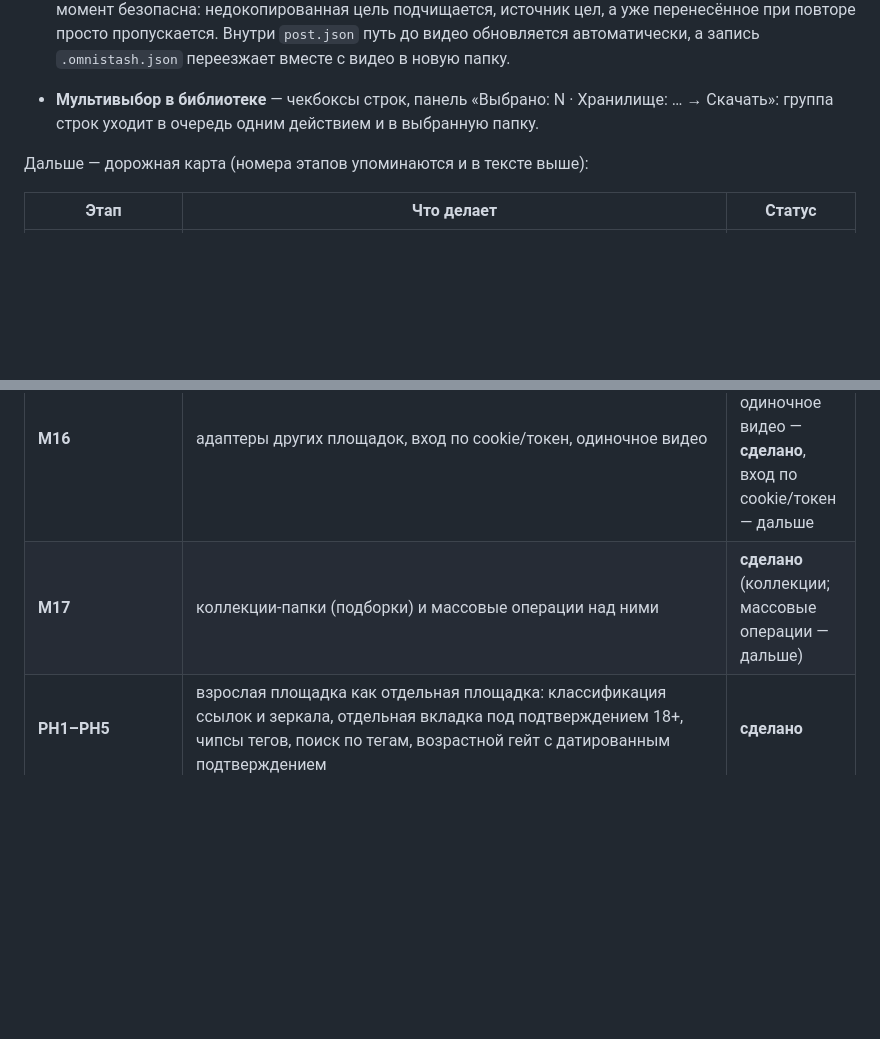
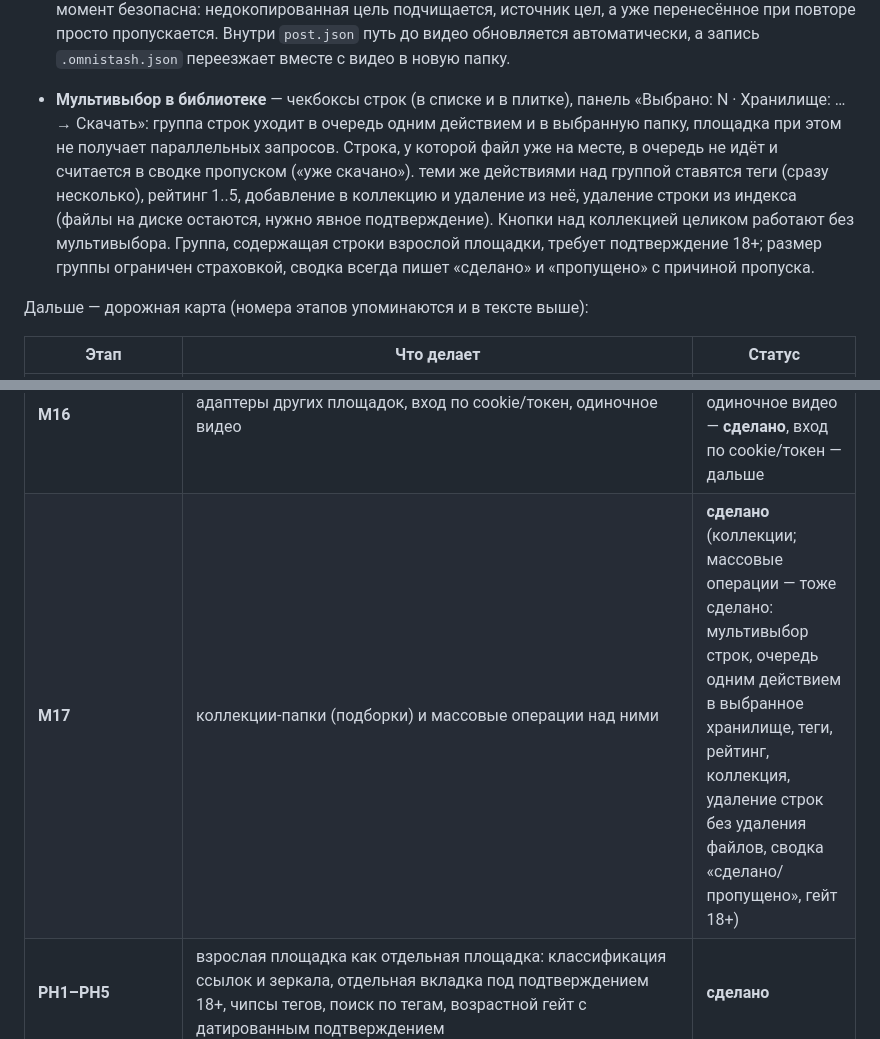
Before and after one commit to vilminessa/Omnistash, a Markdown page: README.md, 2 parts joined by grey strips. GitHub-like rendering; blank space fills up the shorter version.

Commit message:
docs(readme): M17 - массовые операции и мультивыбор описаны как сделанные (сводка сделано/пропущено, пропуск уже скачанных, гейт 18+, лимит группы)

```diff
--- a/README.md
+++ b/README.md
@@ -837,9 +837,18 @@ Register-ScheduledTask -TaskName "Omnistash Sync" `
   `post.json` путь до видео обновляется автоматически, а запись
   `.omnistash.json` переезжает вместе с видео в новую папку.
 
-- **Мультивыбор в библиотеке** — чекбоксы строк, панель «Выбрано: N ·
-  Хранилище: … → Скачать»: группа строк уходит в очередь одним действием
-  и в выбранную папку.
+- **Мультивыбор в библиотеке** — чекбоксы строк (в списке и в плитке),
+  панель «Выбрано: N · Хранилище: … → Скачать»: группа строк уходит в
+  очередь одним действием и в выбранную папку, площадка при этом не
+  получает параллельных запросов. Строка, у которой файл уже на месте,
+  в очередь не идёт и считается в сводке пропуском («уже скачано»).
+  теми же действиями над группой ставятся теги (сразу несколько), рейтинг
+  1..5, добавление в коллекцию и удаление из неё, удаление строки из
+  индекса (файлы на диске остаются, нужно явное подтверждение). Кнопки
+  над коллекцией целиком работают без мультивыбора. Группа, содержащая
+  строки взрослой площадки, требует подтверждение 18+; размер группы
+  ограничен страховкой, сводка всегда пишет «сделано» и «пропущено» с
+  причиной пропуска.
 
 Дальше — дорожная карта (номера этапов упоминаются и в тексте выше):
 
@@ -854,7 +863,7 @@ Register-ScheduledTask -TaskName "Omnistash Sync" `
 | **M14** | выгрузка на FTP/FTPS-сервер (NAS) | отложен |
 | **M15** | свои темы, шрифт интерфейса, вторые языки | дальше |
 | **M16** | адаптеры других площадок, вход по cookie/токен, одиночное видео | частично: площадки и одиночное видео — **сделано**, вход по cookie/токен — дальше |
-| **M17** | коллекции-папки (подборки) и массовые операции над ними | **сделано** (коллекции; массовые операции — дальше) |
+| **M17** | коллекции-папки (подборки) и массовые операции над ними | **сделано** (коллекции; массовые операции — тоже сделано: мультивыбор строк, очередь одним действием в выбранное хранилище, теги, рейтинг, коллекция, удаление строк без удаления файлов, сводка «сделано/пропущено», гейт 18+) |
 | **PH1–PH5** | взрослая площадка как отдельная площадка: классификация ссылок и зеркала, отдельная вкладка под подтверждением 18+, чипсы тегов, поиск по тегам, возрастной гейт с датированным подтверждением | **сделано** |
 | **P1–P5** | реестр площадок (фундамент), вкладки-площадки как контекст, межсервисные чипсы тегов, коллекции поверх площадок, VK Видео как третья площадка; взрослый контент скрыт из общей библиотеки | **сделано** |
 | **CAT-1** | каталог площадки: вкладка «Каталог» рядом с «Библиотекой» — карточки как на сайте (обложка, длительность, просмотры, автор), YouTube через yt-dlp в плоском режиме (тренды и поиск), на взрослой площадке карточки читаются с самой страницы площадки (списки таких площадок yt-dlp не умеет), чипсы фильтра из карточек (исполнители = поиск площадки по имени, теги = страница тега, если площадка их отдаёт), пагинация с дедупом, кэш в профиле (10 мин тренды / 5 мин поиск), загрузка воркером с отменой и опросом статуса, «Обновить», пометка «уже в библиотеке», добавление карточки обычным флоу, 18+ гейт, честные kinds отказа (blocked/empty/unsupported) и подсказка mesh при блокировке; VK без каталога (списки площадок не разбираются — переключатель не показывается) | **сделано** |
```
